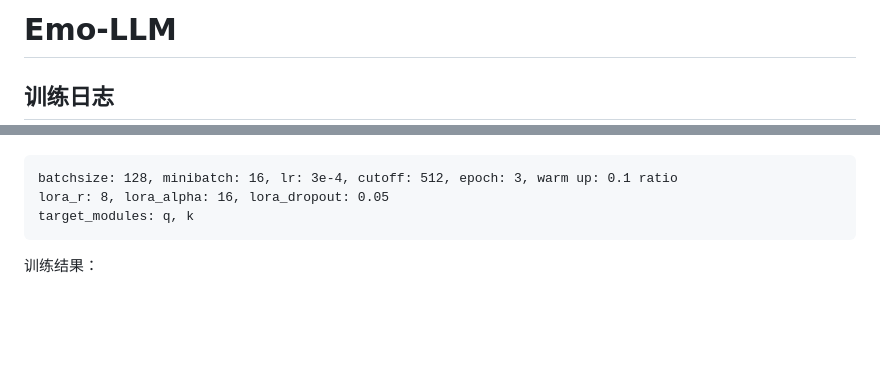
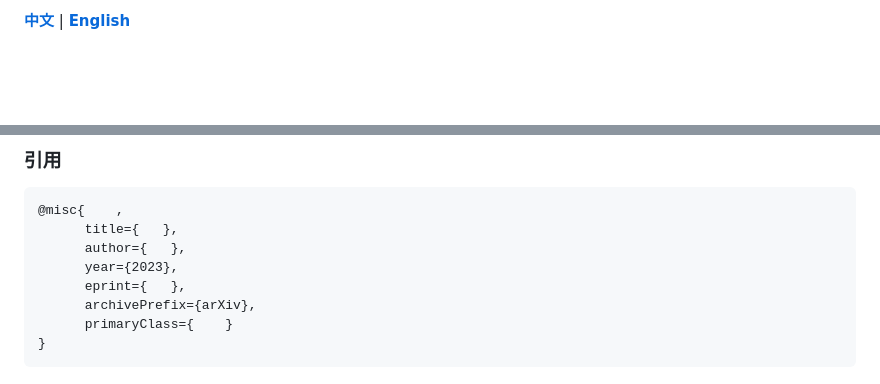
Before and after one commit to NEU-DataMining/PICA, a Markdown page: README.md, 2 parts joined by grey strips. Rendered like a GitHub page; blank space fills up the shorter version.

````diff
--- a/README.md
+++ b/README.md
@@ -1,3 +1,2 @@
-# Emo-LLM
-## 训练日志
+[**中文**](./README.md) | [**English**](./README_EN.md)
 
@@ -43,6 +93,12 @@ target_modules: q, k, v, down, gate, up
+### 引用
+
 ```
-batchsize: 128, minibatch: 16, lr: 3e-4, cutoff: 512, epoch: 3, warm up: 0.1 ratio
-lora_r: 8, lora_alpha: 16, lora_dropout: 0.05
-target_modules: q, k
+@misc{    ,
+      title={   },
+      author={   },
+      year={2023},
+      eprint={   },
+      archivePrefix={arXiv},
+      primaryClass={    }
+}
 ```
-训练结果：
````
Also changed, not shown: other parts of README.md (+80 -29 lines), README_EN.md (added, +100 -0 lines), this_one.png (added).
